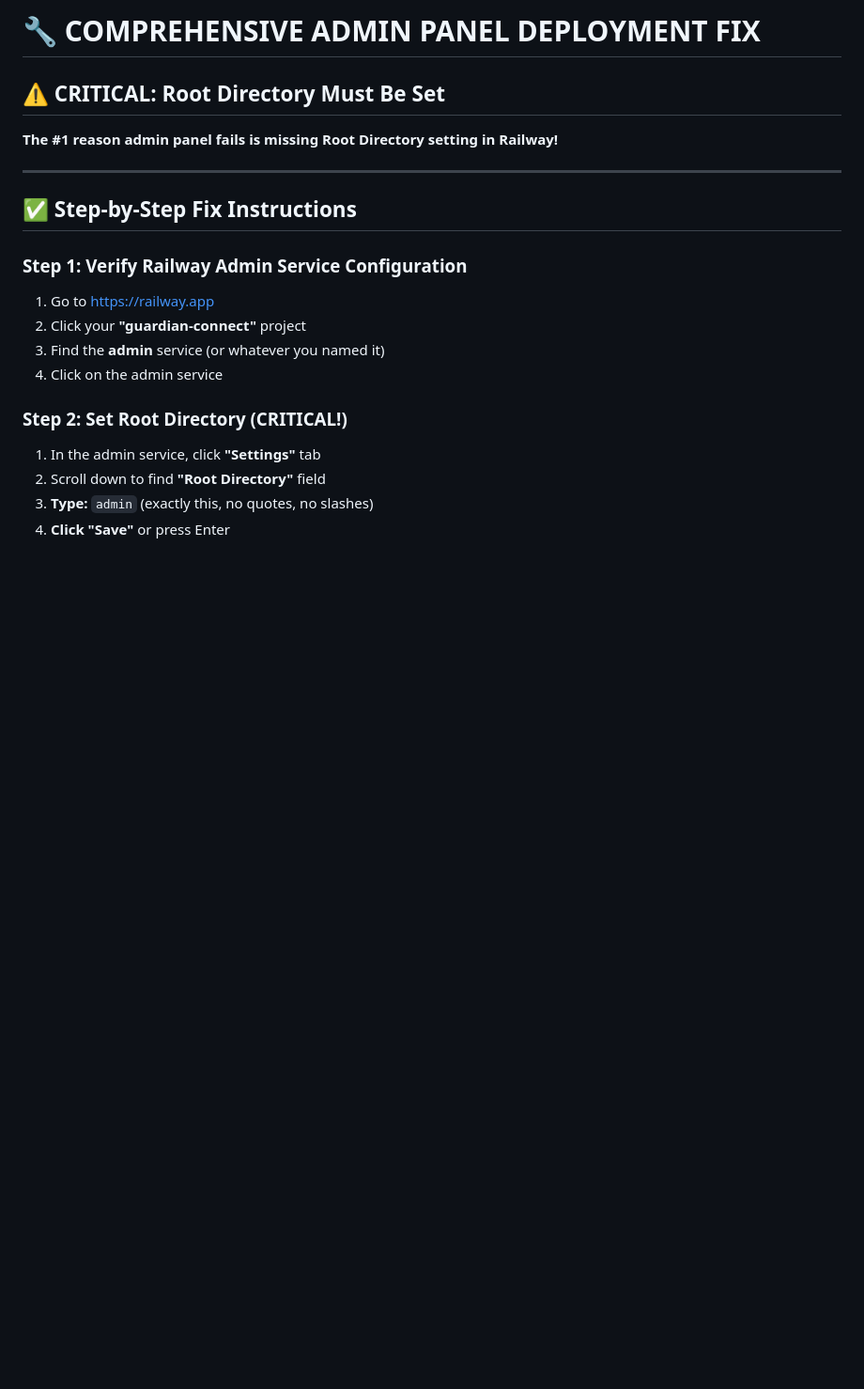
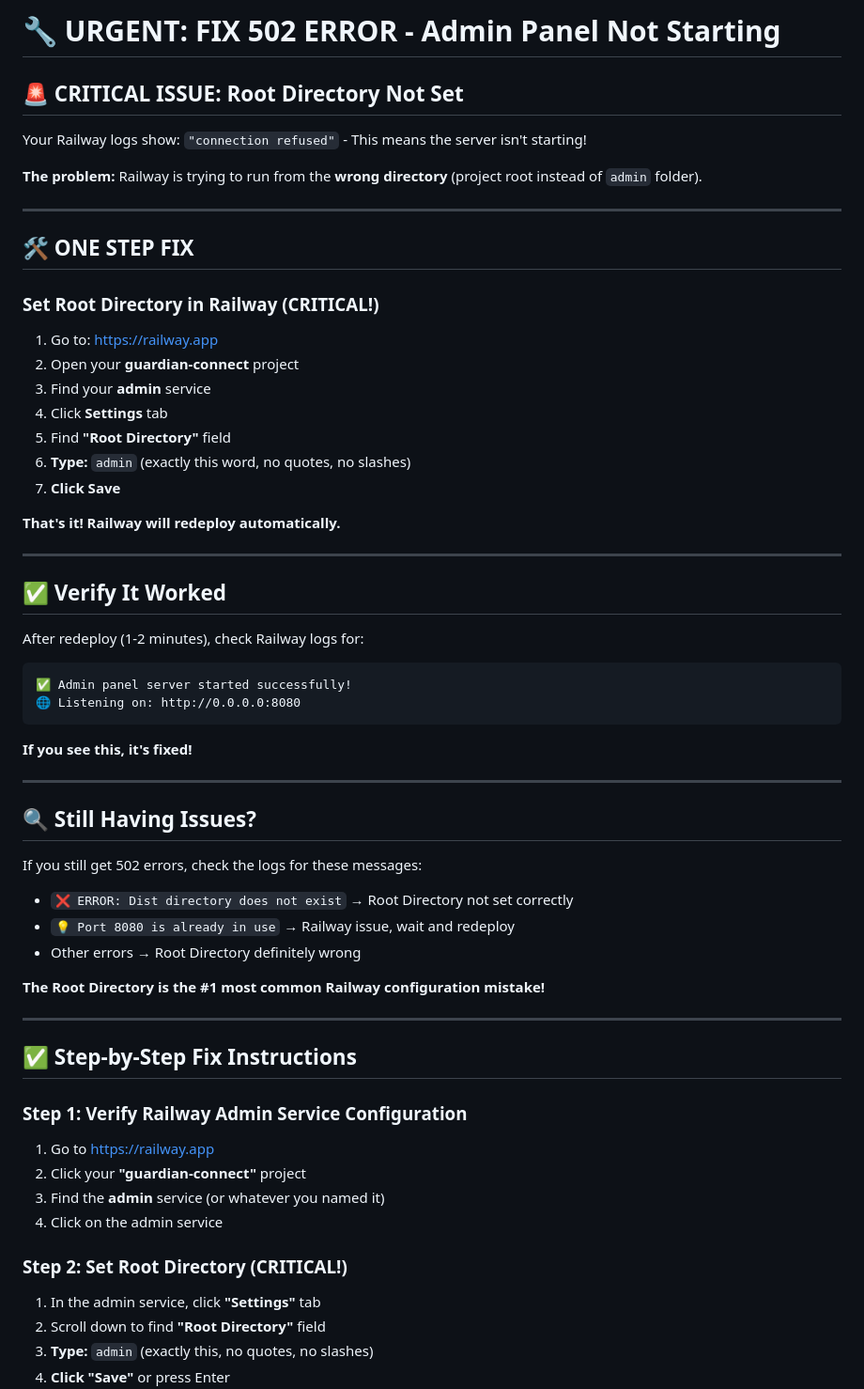
Before and after one commit to Tredoux555/guardian-connect, a Markdown page: ADMIN_DEPLOYMENT_FIX.md, the part around the change. Shown at 94% size. GitHub-like rendering; blank space fills up the shorter version.

Commit message:
Urgent fix: Updated admin deployment guide with critical 502 error solution
- Highlighted that 'connection refused' = Root Directory not set
- Simplified to one-step fix
- Clear success indicators
- Added troubleshooting for common errors

````diff
--- a/ADMIN_DEPLOYMENT_FIX.md
+++ b/ADMIN_DEPLOYMENT_FIX.md
@@ -1,8 +1,51 @@
-# 🔧 COMPREHENSIVE ADMIN PANEL DEPLOYMENT FIX
+# 🔧 URGENT: FIX 502 ERROR - Admin Panel Not Starting
 
-## ⚠️ CRITICAL: Root Directory Must Be Set
+## 🚨 **CRITICAL ISSUE: Root Directory Not Set**
 
-**The #1 reason admin panel fails is missing Root Directory setting in Railway!**
+Your Railway logs show: `"connection refused"` - This means the server isn't starting!
+
+**The problem:** Railway is trying to run from the **wrong directory** (project root instead of `admin` folder).
+
+---
+
+## 🛠️ **ONE STEP FIX**
+
+### Set Root Directory in Railway (CRITICAL!)
+
+1. Go to: https://railway.app
+2. Open your **guardian-connect** project
+3. Find your **admin** service
+4. Click **Settings** tab
+5. Find **"Root Directory"** field
+6. **Type:** `admin` (exactly this word, no quotes, no slashes)
+7. **Click Save**
+
+**That's it! Railway will redeploy automatically.**
+
+---
+
+## ✅ **Verify It Worked**
+
+After redeploy (1-2 minutes), check Railway logs for:
+
+```
+✅ Admin panel server started successfully!
+🌐 Listening on: http://0.0.0.0:8080
+```
+
+**If you see this, it's fixed!**
+
+---
+
+## 🔍 **Still Having Issues?**
+
+If you still get 502 errors, check the logs for these messages:
+
+- `❌ ERROR: Dist directory does not exist` → Root Directory not set correctly
+- `💡 Port 8080 is already in use` → Railway issue, wait and redeploy
+- Other errors → Root Directory definitely wrong
+
+**The Root Directory is the #1 most common Railway configuration mistake!**
 
 ---
 
````
